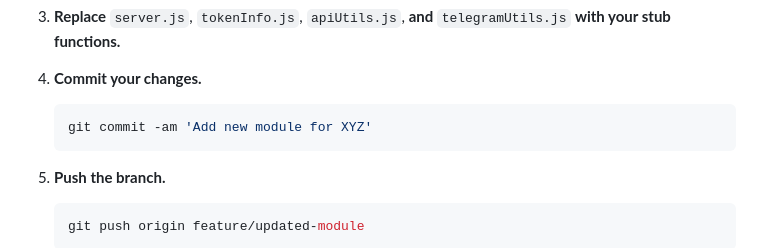
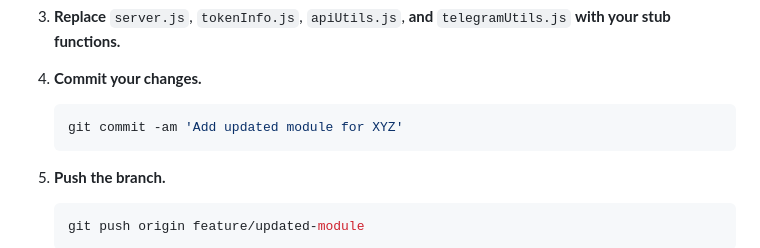
Before and after one commit to alpha-dragon-org/dragon-module3-sniperAnalysis, a Markdown page: README.md, the part around the change. Drawn GitHub-style.

````diff
--- a/README.md
+++ b/README.md
@@ -211,7 +211,7 @@ If you have an idea for a data-module that could benefit traders in the trenches
 4. **Commit your changes.**
 
    ```bash
-   git commit -am 'Add new module for XYZ'
+   git commit -am 'Add updated module for XYZ'
    ```
 
 5. **Push the branch.**
````
